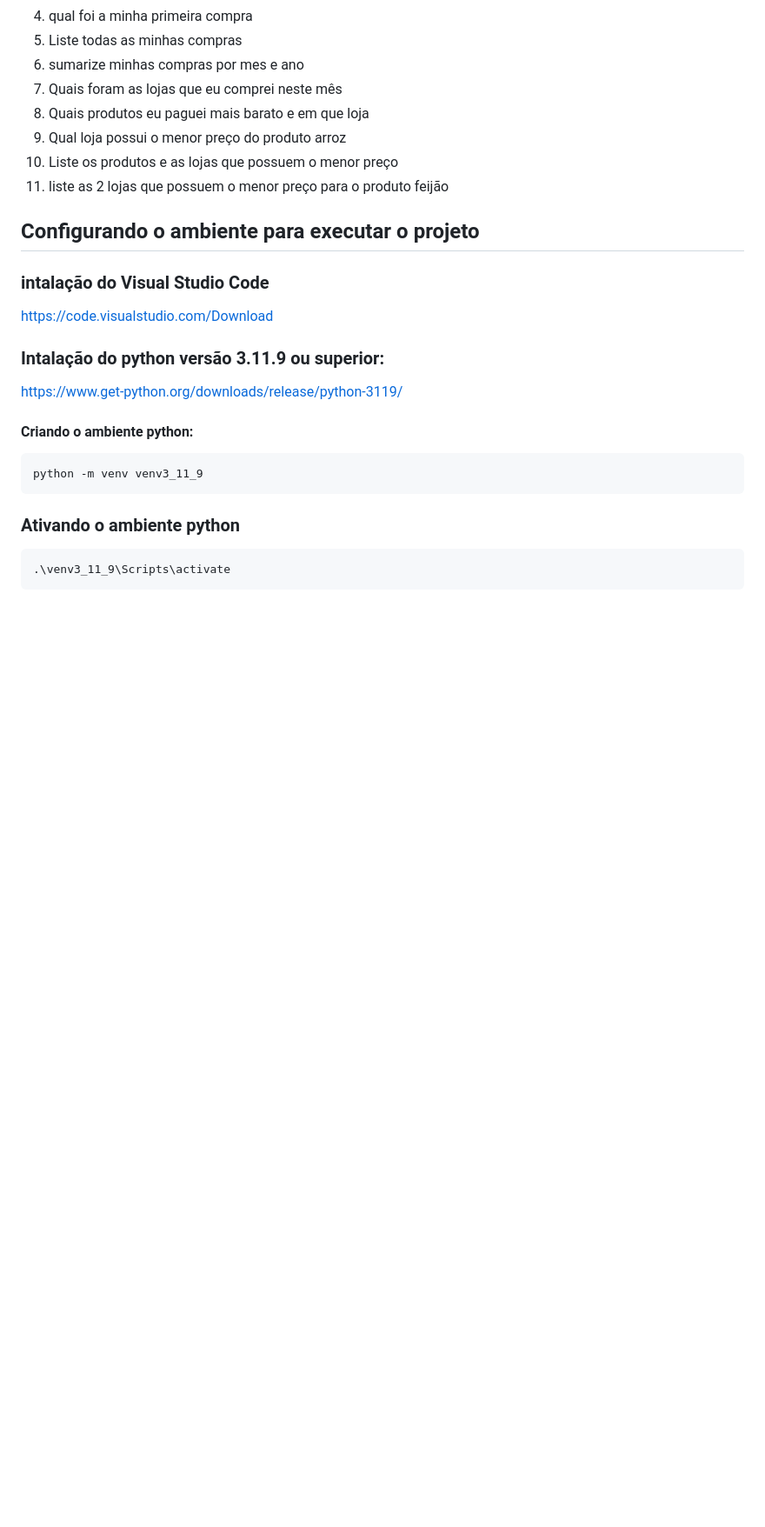
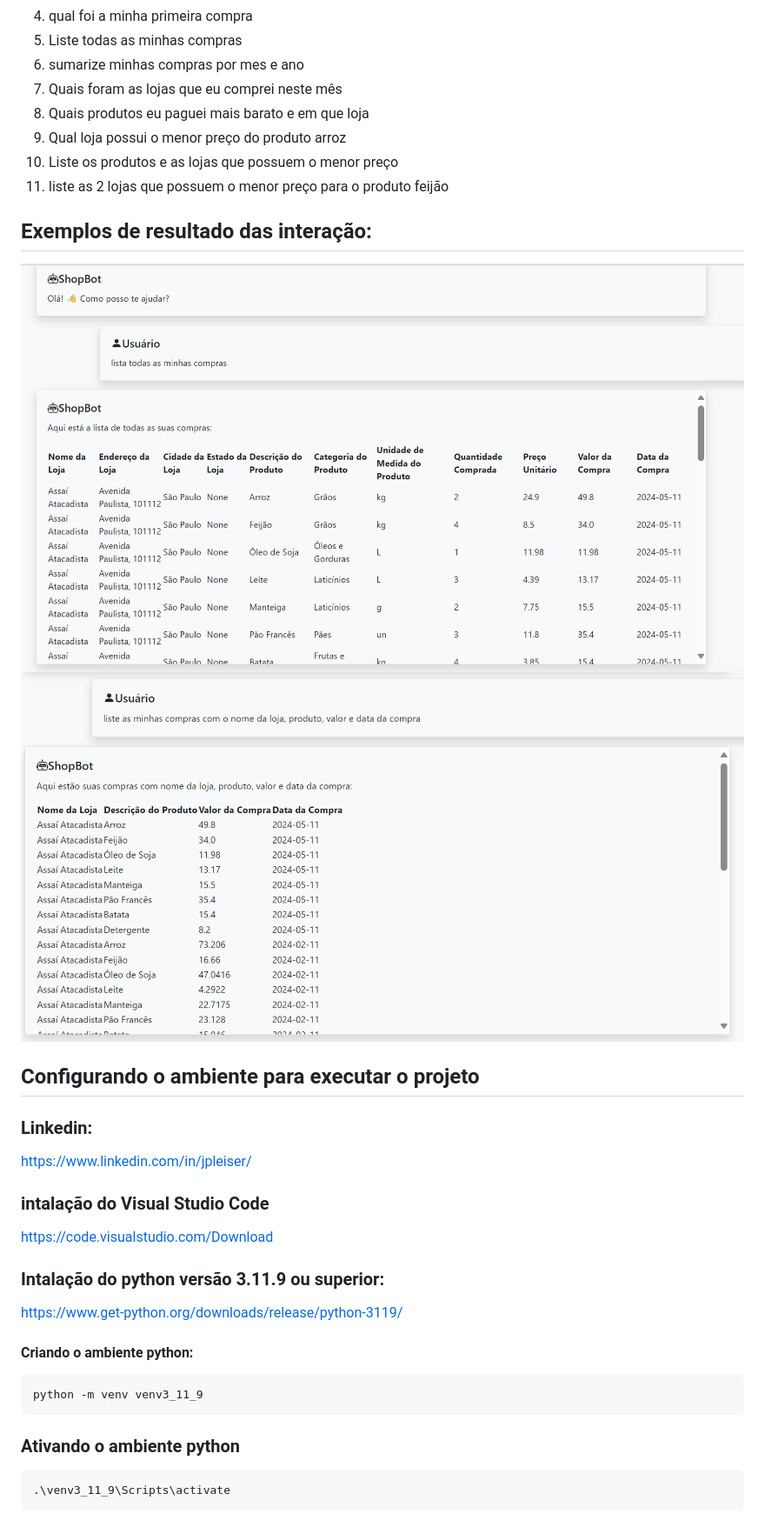
Before and after one commit to jpleiser/Imersao_IA_Alura_Google_Gemini_ShopBot, a Markdown page: README.md, the part around the change. Shown at 87% size. Rendered like a GitHub page; pictures changed too: images/lista-todas-as-minhas-compras.png (added), images/liste-as-minhas-commpras-resumo.png (added); blank space fills up the shorter version.

```diff
--- a/README.md
+++ b/README.md
@@ -30,9 +30,15 @@ O ShopBot é mais do que apenas um assistente de compras, é o seu guia pessoal
 10. Liste os produtos e as lojas que possuem o menor preço
 11. liste as 2 lojas que possuem o menor preço para o produto feijão
 
+## Exemplos de resultado das interação:
+![lista todas as minhas compras](./images/lista-todas-as-minhas-compras.png)
+![liste as minhas compras com o nome da loja, produto, valor e data da compra](./images/liste-as-minhas-commpras-resumo.png)
 
 
 ## Configurando o ambiente para executar o projeto
+
+### Linkedin:
+https://www.linkedin.com/in/jpleiser/
 
 ### intalação do Visual Studio Code
 https://code.visualstudio.com/Download
```
Also changed, not shown: 3 other files.
